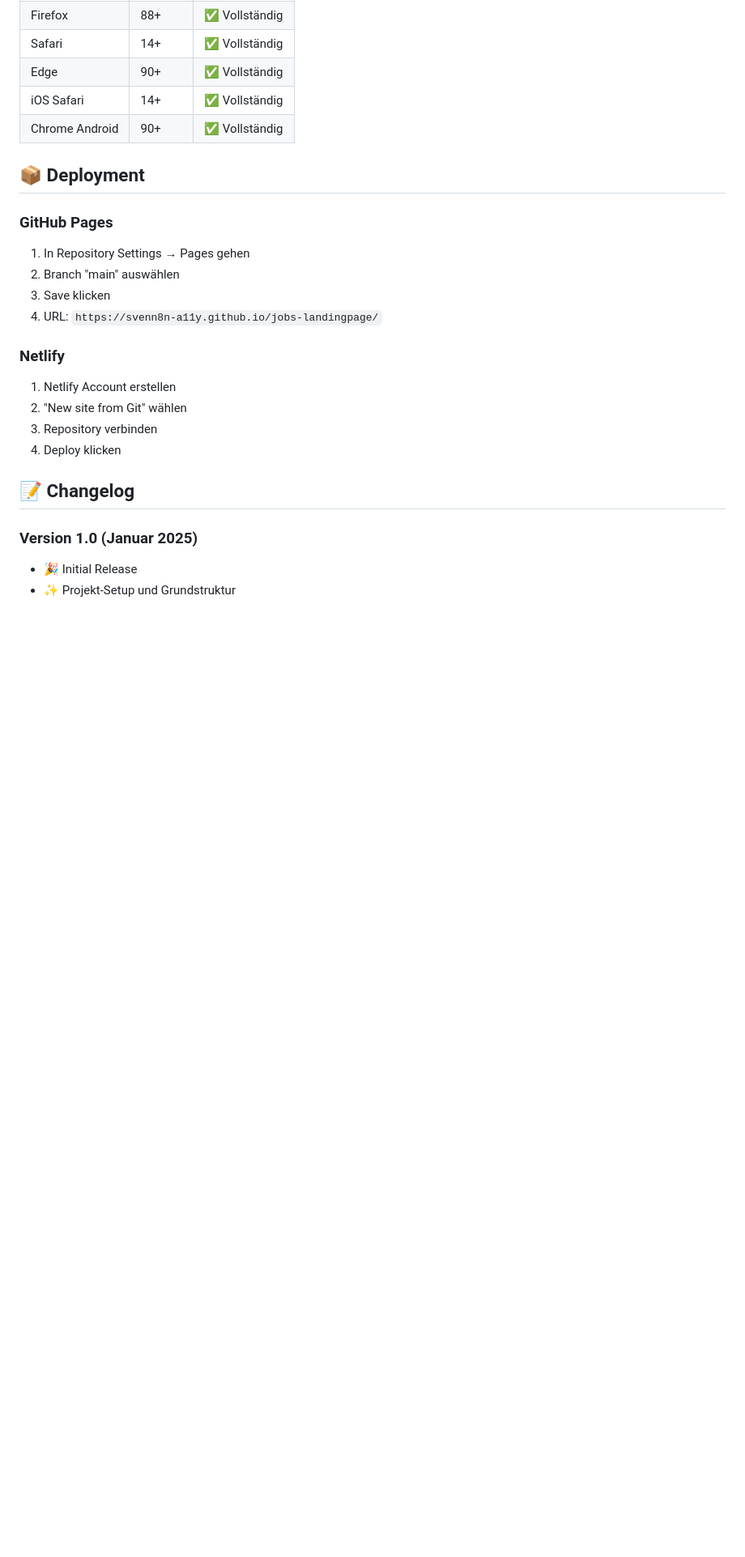
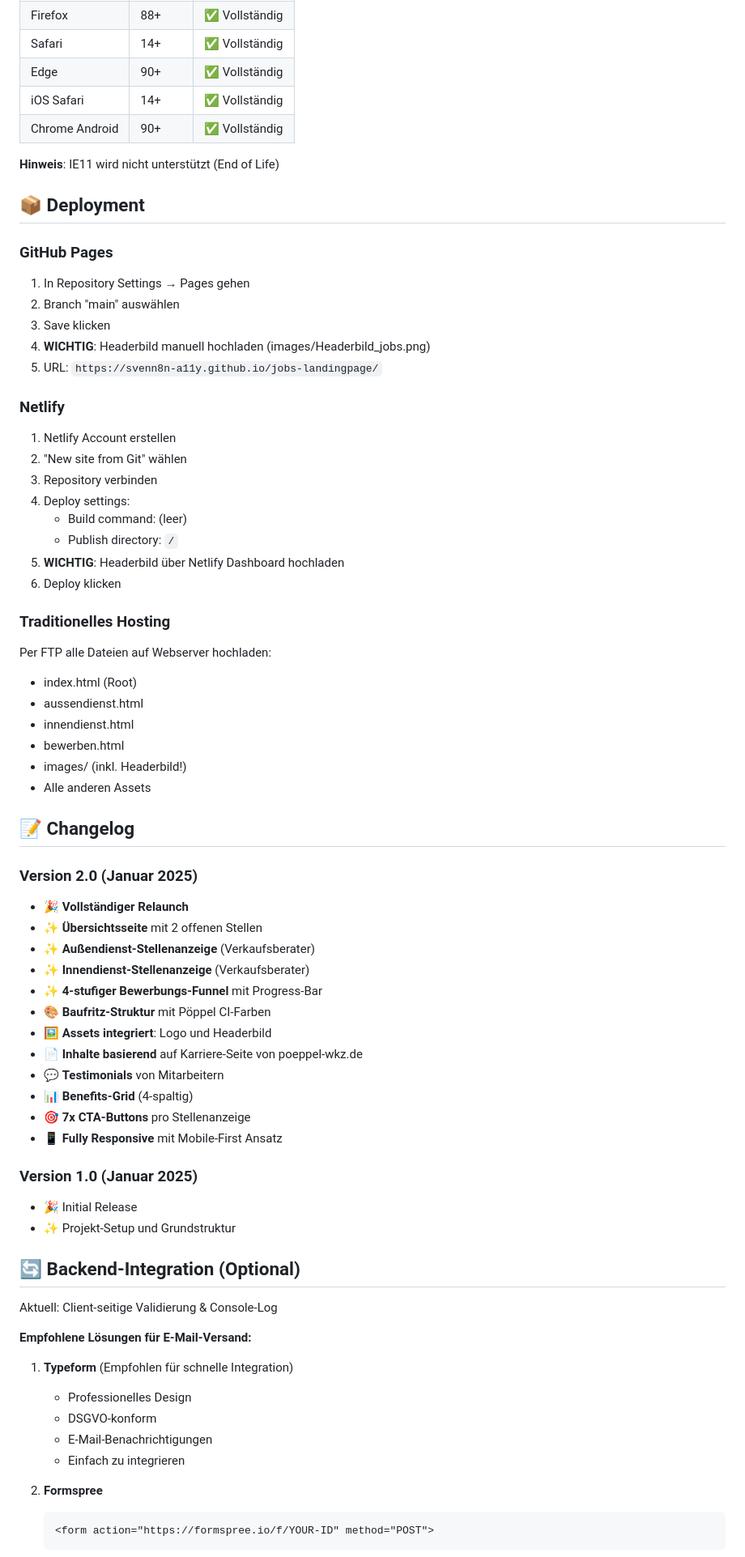
Before and after one commit to svenn8n-a11y/jobs-landingpage, a Markdown page: README.md, the part around the change printed below. Shown: that part at 81% size. Drawn GitHub-style; blank space fills up the shorter version.

Commit message:
README Update: Vollständige Dokumentation Version 2.0

````diff
--- a/README.md
+++ b/README.md
@@ -125,6 +239,8 @@ Getestet und kompatibel mit:
 | iOS Safari | 14+ | ✅ Vollständig |
 | Chrome Android | 90+ | ✅ Vollständig |
 
+**Hinweis**: IE11 wird nicht unterstützt (End of Life)
+
 ## 📦 Deployment
 
 ### GitHub Pages
@@ -132,17 +248,64 @@ Getestet und kompatibel mit:
 1. In Repository Settings → Pages gehen
 2. Branch "main" auswählen
 3. Save klicken
-4. URL: `https://svenn8n-a11y.github.io/jobs-landingpage/`
+4. **WICHTIG**: Headerbild manuell hochladen (images/Headerbild_jobs.png)
+5. URL: `https://svenn8n-a11y.github.io/jobs-landingpage/`
 
 ### Netlify
 
 1. Netlify Account erstellen
 2. "New site from Git" wählen
 3. Repository verbinden
-4. Deploy klicken
+4. Deploy settings:
+   - Build command: (leer)
+   - Publish directory: `/`
+5. **WICHTIG**: Headerbild über Netlify Dashboard hochladen
+6. Deploy klicken
+
+### Traditionelles Hosting
+
+Per FTP alle Dateien auf Webserver hochladen:
+- index.html (Root)
+- aussendienst.html
+- innendienst.html
+- bewerben.html
+- images/ (inkl. Headerbild!)
+- Alle anderen Assets
 
 ## 📝 Changelog
+
+### Version 2.0 (Januar 2025)
+- 🎉 **Vollständiger Relaunch**
+- ✨ **Übersichtsseite** mit 2 offenen Stellen
+- ✨ **Außendienst-Stellenanzeige** (Verkaufsberater)
+- ✨ **Innendienst-Stellenanzeige** (Verkaufsberater)
+- ✨ **4-stufiger Bewerbungs-Funnel** mit Progress-Bar
+- 🎨 **Baufritz-Struktur** mit Pöppel CI-Farben
+- 🖼️ **Assets integriert**: Logo und Headerbild
+- 📄 **Inhalte basierend** auf Karriere-Seite von poeppel-wkz.de
+- 💬 **Testimonials** von Mitarbeitern
+- 📊 **Benefits-Grid** (4-spaltig)
+- 🎯 **7x CTA-Buttons** pro Stellenanzeige
+- 📱 **Fully Responsive** mit Mobile-First Ansatz
 
 ### Version 1.0 (Januar 2025)
 - 🎉 Initial Release
 - ✨ Projekt-Setup und Grundstruktur
+
+## 🔄 Backend-Integration (Optional)
+
+Aktuell: Client-seitige Validierung & Console-Log
+
+**Empfohlene Lösungen für E-Mail-Versand:**
+
+1. **Typeform** (Empfohlen für schnelle Integration)
+   - Professionelles Design
+   - DSGVO-konform
+   - E-Mail-Benachrichtigungen
+   - Einfach zu integrieren
+
+2. **Formspree**
+   ```html
+   <form action="https://formspree.io/f/YOUR-ID" method="POST">
+   ```
+
````
Also changed, not shown: other parts of README.md (+151 -27 lines).
